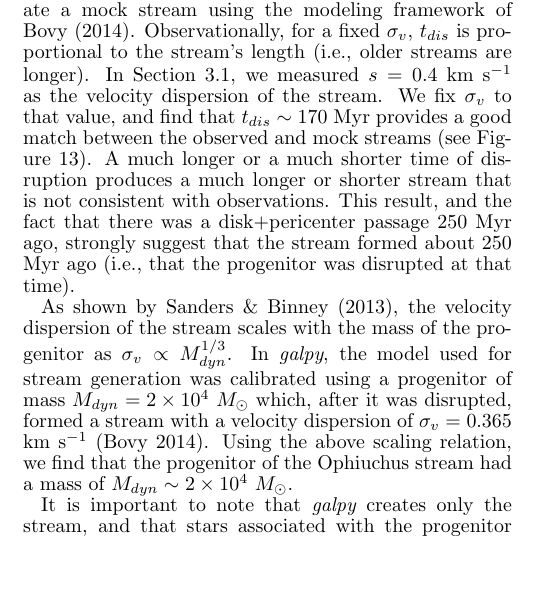
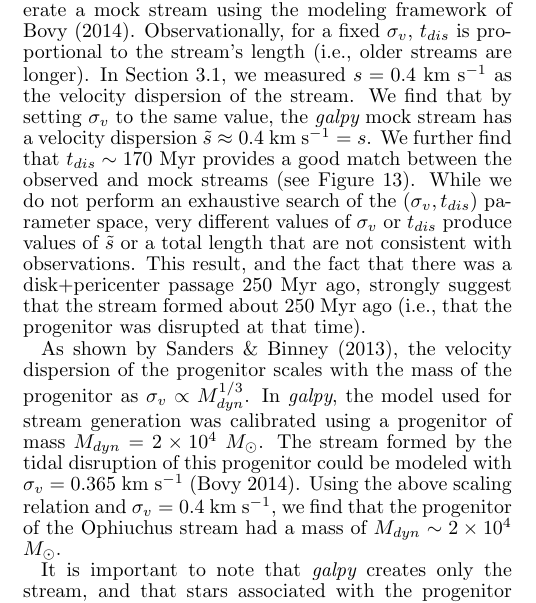
Before and after one commit to bsesar/Ophiuchus-stream, a LaTeX document (tex/ms.tex): part of one column of page 10 of 15, cut so that both start at the same text, the shorter picture padded with empty space. Compiled offline with pdfLaTeX.

Commit message:
better discussion of sigma_v parameter

```diff
--- a/tex/ms.tex
+++ b/tex/ms.tex
@@ -1172,24 +1172,22 @@ s$^{-1}$. Note a good agreement between the length and width of the observed,
 \end{figure}
 
 Given an orbit, the time of disruption $t_{dis}$, and the velocity dispersion of
-the stream $\sigma_v$, {\em galpy} can generate a mock stream using the modeling
+the progenitor $\sigma_v$, {\em galpy} can generate a mock stream using the modeling
 framework of \citet{bov14}. Observationally, for a fixed $\sigma_v$, $t_{dis}$
 is proportional to the stream's length (i.e., older streams are longer). In
 Section~\ref{vlos}, we measured $s=0.4$ km s$^{-1}$ as the velocity dispersion
-of the stream. We fix $\sigma_v$ to that value, and find that $t_{dis}\sim170$
+of the stream. We find that by setting $\sigma_v$ to the same value, the {\em galpy} mock stream has a velocity dispersion $\tilde{s} \approx 0.4$ km s$^{-1} = s$. We further find that $t_{dis}\sim170$
 Myr provides a good match between the observed and mock streams (see
-Figure~\ref{observed_vs_mock_comparison}). A much longer or a much shorter time
-of disruption produces a much longer or shorter stream that is not consistent
+Figure~\ref{observed_vs_mock_comparison}). While we do not perform an exhaustive search of the $(\sigma_v,t_{dis})$ parameter space, very different values of $\sigma_v$ or $t_{dis}$ produce values of $\tilde{s}$ or a total length that are not consistent
 with observations. This result, and the fact that there was a disk+pericenter
 passage 250 Myr ago, strongly suggest that the stream formed about 250 Myr ago
 (i.e., that the progenitor was disrupted at that time).
 
-As shown by \citet{sb13}, the velocity dispersion of the stream scales with the
+As shown by \citet{sb13}, the velocity dispersion of the progenitor scales with the
 mass of the progenitor as $\sigma_v \propto M_{dyn}^{1/3}$. In {\em galpy}, the
 model used for stream generation was calibrated using a progenitor of mass
-$M_{dyn}=2\times10^4$ $M_\sun$ which, after it was disrupted, formed a stream
-with a velocity dispersion of $\sigma_v=0.365$ km s$^{-1}$ \citep{bov14}. Using
-the above scaling relation, we find that the progenitor of the Ophiuchus stream
+$M_{dyn}=2\times10^4$ $M_\sun$. The stream formed by the tidal disruption of this progenitor could be modeled with $\sigma_v=0.365$ km s$^{-1}$ \citep{bov14}. Using
+the above scaling relation and $\sigma_v = 0.4$ km s$^{-1}$, we find that the progenitor of the Ophiuchus stream
 had a mass of $M_{dyn}\sim2\times10^4$ $M_\sun$.
 
 It is important to note that {\em galpy} creates only the stream, and that stars
```
